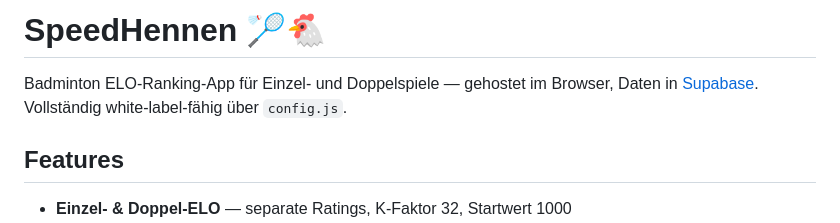
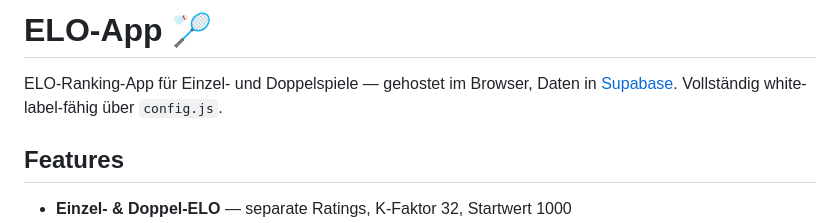
Before and after one commit to daimpad/EloApp, a Markdown page: README.md, the part around the change. GitHub-like rendering.

Commit message:
Aktualisieren von README.md

```diff
--- a/README.md
+++ b/README.md
@@ -1,6 +1,6 @@
-# SpeedHennen 🏸🐔
+# ELO-App 🏸
 
-Badminton ELO-Ranking-App für Einzel- und Doppelspiele — gehostet im Browser, Daten in [Supabase](https://supabase.com). Vollständig white-label-fähig über `config.js`.
+ELO-Ranking-App für Einzel- und Doppelspiele — gehostet im Browser, Daten in [Supabase](https://supabase.com). Vollständig white-label-fähig über `config.js`.
 
 ## Features
 
```
